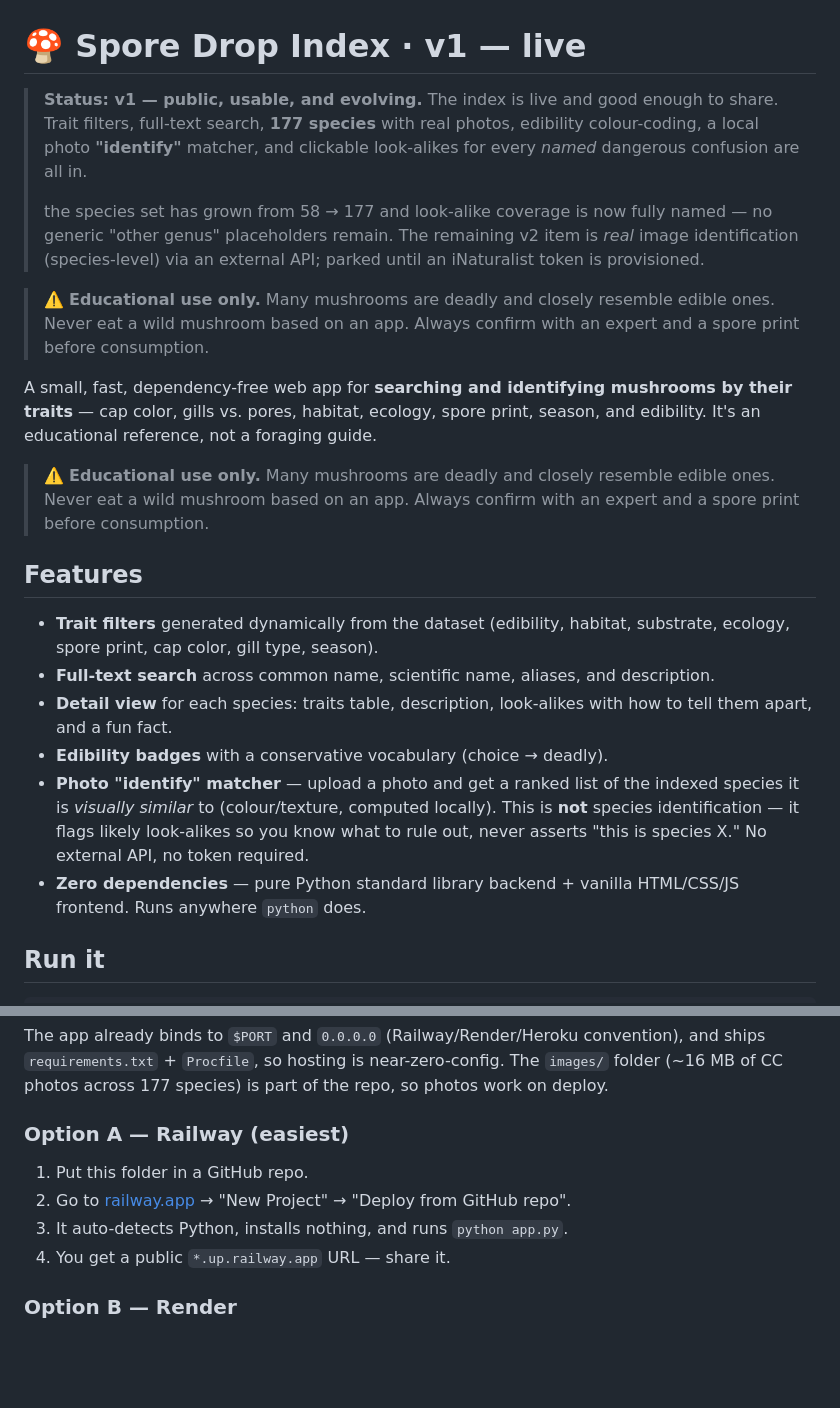
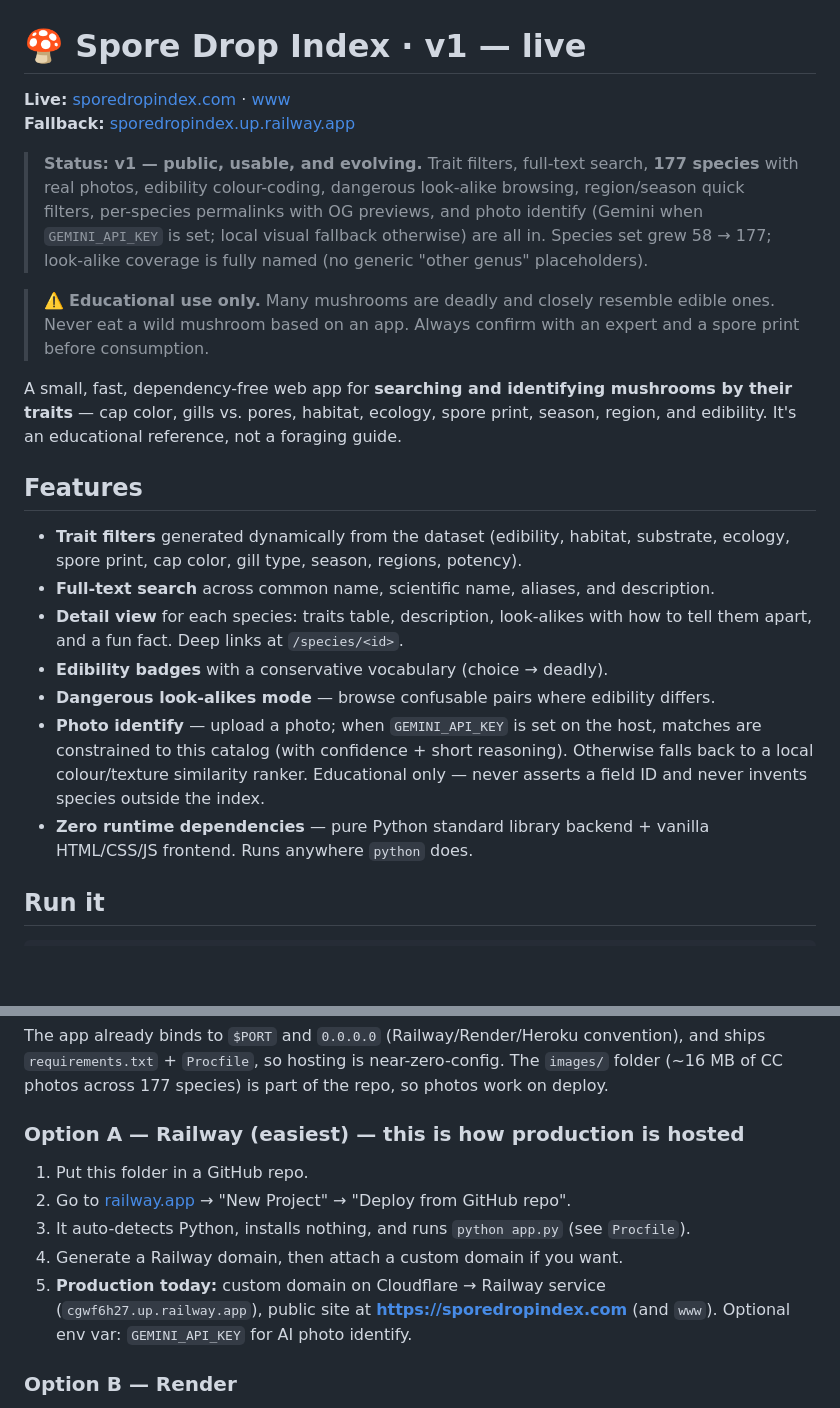
Before and after one commit to ChubzNorris/mushroom-index, a Markdown page: README.md, 2 parts joined by grey strips. Drawn GitHub-style; blank space fills up the shorter version.

Commit message:
README: point at sporedropindex.com and reflect shipped features
Docs-only. Live custom domain + www, Railway fallback, Gemini identify,
lookalikes/quick-filters/permalinks. No app code changes.

```diff
--- a/README.md
+++ b/README.md
@@ -1,14 +1,14 @@
 # 🍄 Spore Drop Index  ·  v1 — live
 
-> **Status: v1 — public, usable, and evolving.** The index is live and good
-> enough to share. Trait filters, full-text search, **177 species** with real
-> photos, edibility colour-coding, a local photo **"identify"** matcher, and
-> clickable look-alikes for every *named* dangerous confusion are all in.
->
-> the species set has grown from 58 → 177 and look-alike
-> coverage is now fully named — no generic "other genus" placeholders remain.
-> The remaining v2 item is *real* image identification (species-level) via an
-> external API; parked until an iNaturalist token is provisioned.
+**Live:** [sporedropindex.com](https://sporedropindex.com) · [www](https://www.sporedropindex.com)
+**Fallback:** [sporedropindex.up.railway.app](https://sporedropindex.up.railway.app)
+
+> **Status: v1 — public, usable, and evolving.** Trait filters, full-text search,
+> **177 species** with real photos, edibility colour-coding, dangerous look-alike
+> browsing, region/season quick filters, per-species permalinks with OG previews,
+> and photo identify (Gemini when `GEMINI_API_KEY` is set; local visual fallback
+> otherwise) are all in. Species set grew 58 → 177; look-alike coverage is fully
+> named (no generic "other genus" placeholders).
 
 > ⚠️ **Educational use only.** Many mushrooms are deadly and closely resemble
 > edible ones. Never eat a wild mushroom based on an app. Always confirm with an
@@ -16,26 +16,22 @@
 
 A small, fast, dependency-free web app for **searching and identifying mushrooms
 by their traits** — cap color, gills vs. pores, habitat, ecology, spore print,
-season, and edibility. It's an educational reference, not a foraging guide.
-
-> ⚠️ **Educational use only.** Many mushrooms are deadly and closely resemble
-> edible ones. Never eat a wild mushroom based on an app. Always confirm with an
-> expert and a spore print before consumption.
+season, region, and edibility. It's an educational reference, not a foraging guide.
 
 ## Features
 
 - **Trait filters** generated dynamically from the dataset (edibility, habitat,
-  substrate, ecology, spore print, cap color, gill type, season).
+  substrate, ecology, spore print, cap color, gill type, season, regions, potency).
 - **Full-text search** across common name, scientific name, aliases, and description.
 - **Detail view** for each species: traits table, description, look-alikes with
-  how to tell them apart, and a fun fact.
+  how to tell them apart, and a fun fact. Deep links at `/species/<id>`.
 - **Edibility badges** with a conservative vocabulary (choice → deadly).
-- **Photo "identify" matcher** — upload a photo and get a ranked list of the
-  indexed species it is *visually similar* to (colour/texture, computed
-  locally). This is **not** species identification — it flags likely look-alikes
-  so you know what to rule out, never asserts "this is species X." No external
-  API, no token required.
-- **Zero dependencies** — pure Python standard library backend + vanilla
+- **Dangerous look-alikes mode** — browse confusable pairs where edibility differs.
+- **Photo identify** — upload a photo; when `GEMINI_API_KEY` is set on the host,
+  matches are constrained to this catalog (with confidence + short reasoning).
+  Otherwise falls back to a local colour/texture similarity ranker. Educational
+  only — never asserts a field ID and never invents species outside the index.
+- **Zero runtime dependencies** — pure Python standard library backend + vanilla
   HTML/CSS/JS frontend. Runs anywhere `python` does.
 
 ## Run it
@@ -139,11 +135,14 @@ and ships `requirements.txt` + `Procfile`, so hosting is near-zero-config.
 The `images/` folder (~16 MB of CC photos across 177 species) is part of the
 repo, so photos work on deploy.
 
-### Option A — Railway (easiest)
+### Option A — Railway (easiest) — **this is how production is hosted**
 1. Put this folder in a GitHub repo.
 2. Go to [railway.app](https://railway.app) → "New Project" → "Deploy from GitHub repo".
-3. It auto-detects Python, installs nothing, and runs `python app.py`.
-4. You get a public `*.up.railway.app` URL — share it.
+3. It auto-detects Python, installs nothing, and runs `python app.py` (see `Procfile`).
+4. Generate a Railway domain, then attach a custom domain if you want.
+5. **Production today:** custom domain on Cloudflare → Railway service
+   (`cgwf6h27.up.railway.app`), public site at **https://sporedropindex.com**
+   (and `www`). Optional env var: `GEMINI_API_KEY` for AI photo identify.
 
 ### Option B — Render
 1. GitHub repo → [render.com](https://render.com) → "New" → "Web Service".
```
